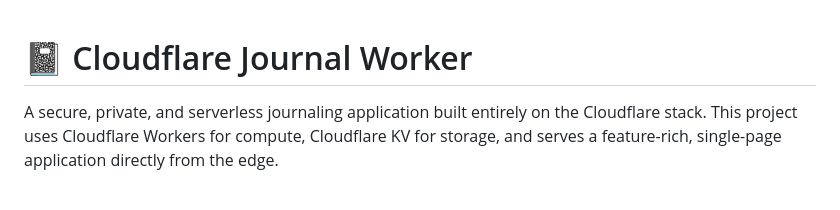
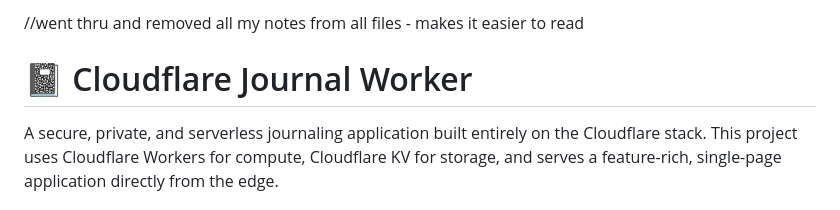
Before and after one commit to sndjy1986/journal, a Markdown page: README.md, the part around the change. Drawn GitHub-style.

```diff
--- a/README.md
+++ b/README.md
@@ -1,3 +1,6 @@
+//went thru and removed all my notes from all files - makes it easier to read
+
+
 # 📓 Cloudflare Journal Worker
 
 A secure, private, and serverless journaling application built entirely on the Cloudflare stack. This project uses Cloudflare Workers for compute, Cloudflare KV for storage, and serves a feature-rich, single-page application directly from the edge.
```
